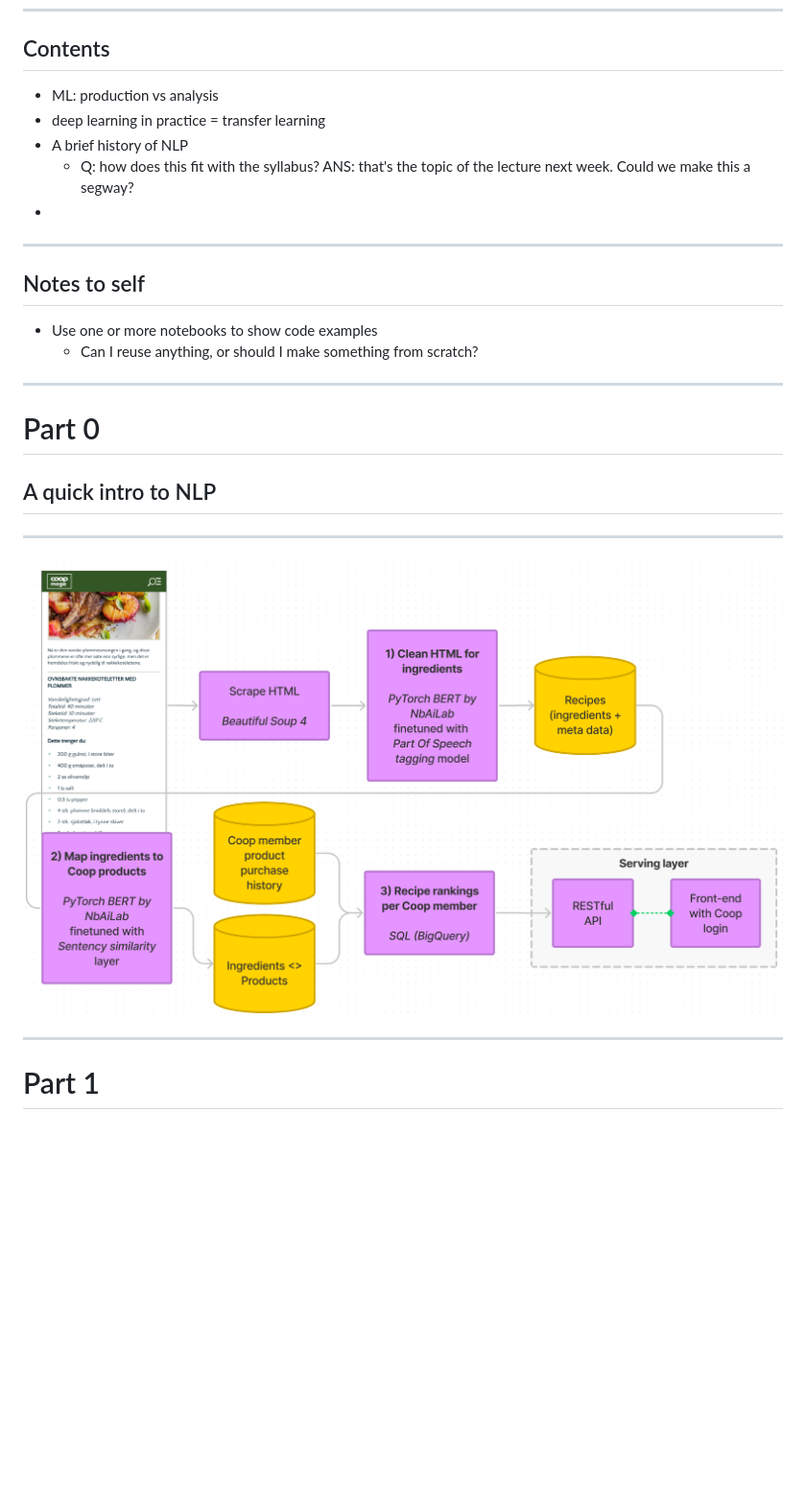
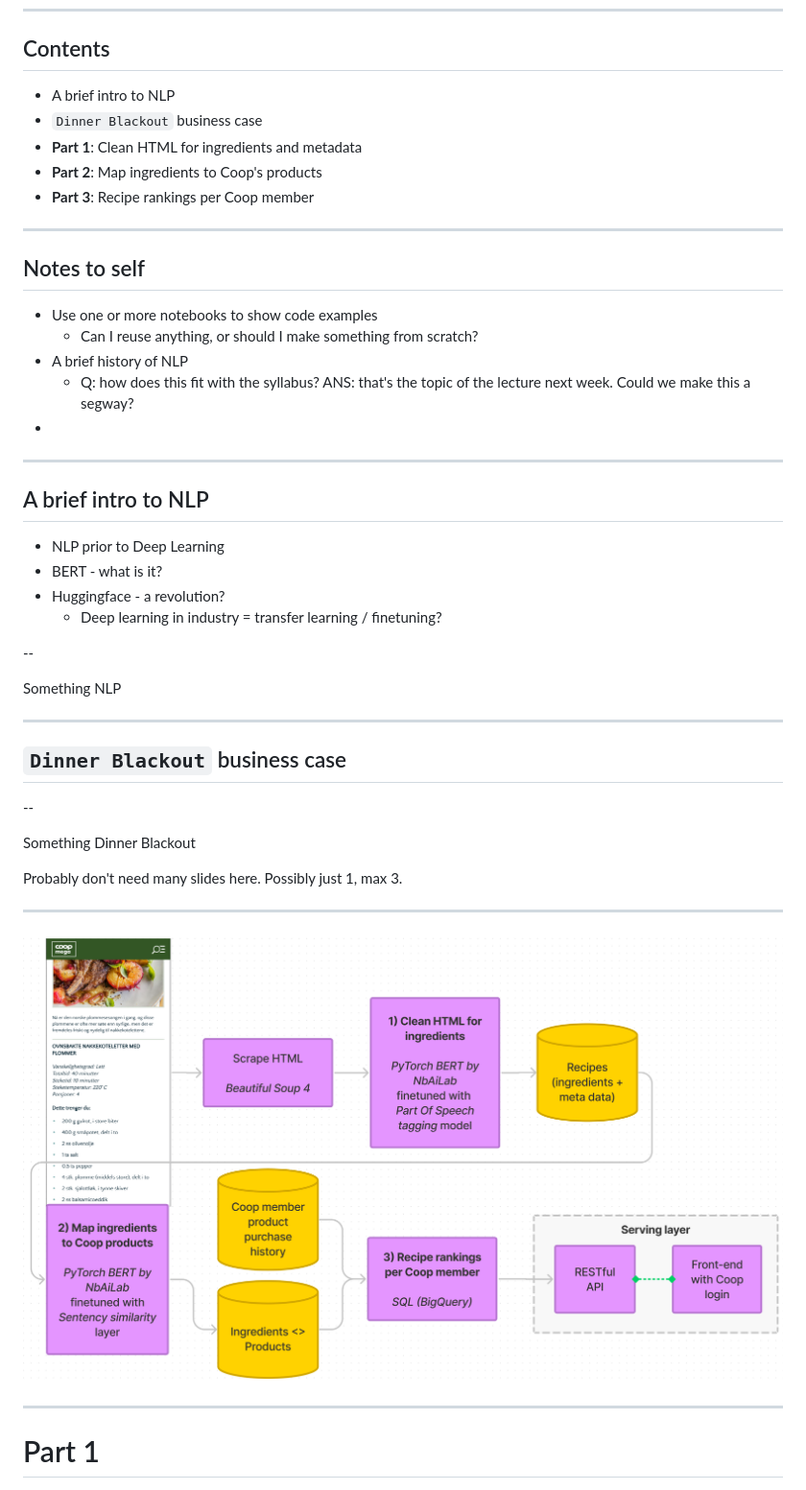
Before and after one commit to rasnes/bert-cleaning-data, a Markdown page: nlp-cleaning-mapping.md, the part around the change printed below. Shown: that part at 96% size. Drawn GitHub-style; pictures changed too: images/db_flow2.png (added); blank space fills up the shorter version.

Commit message:
Added more outline, replaced flowchart

```diff
--- a/nlp-cleaning-mapping.md
+++ b/nlp-cleaning-mapping.md
@@ -9,12 +9,11 @@ highlightTheme: "monokai"
 
 ## Contents
 
-- ML: production vs analysis
-- deep learning in practice = transfer learning
-- A brief history of NLP
-  - Q: how does this fit with the syllabus? ANS: that's the topic of the lecture next week. Could we make this a segway?
--
-
+- A brief intro to NLP
+- `Dinner Blackout` business case
+- **Part 1**: Clean HTML for ingredients and metadata
+- **Part 2**: Map ingredients to Coop's products
+- **Part 3**: Recipe rankings per Coop member
 
 
 ---
@@ -23,18 +22,43 @@ highlightTheme: "monokai"
 
 - Use one or more notebooks to show code examples
   - Can I reuse anything, or should I make something from scratch?
-
----
-
-# Part 0
-
-## A quick intro to NLP
+- A brief history of NLP
+  - Q: how does this fit with the syllabus? ANS: that's the topic of the lecture next week. Could we make this a segway?
+-
 
 
 ---
 
+## A brief intro to NLP
 
-![](images/db_flow1.png)
+- NLP prior to Deep Learning
+- BERT - what is it?
+- Huggingface - a revolution?
+  - Deep learning in industry = transfer learning / finetuning?
+
+
+--
+
+Something NLP
+
+---
+
+## `Dinner Blackout` business case
+
+
+
+--
+
+Something Dinner Blackout
+
+Probably don't need many slides here. Possibly just 1, max 3.
+
+
+---
+
+<!-- .slide: data-fullscreen -->
+
+![](images/db_flow2.png)
 
 
 ---
```
Also changed, not shown: other parts of nlp-cleaning-mapping.md (+14 -0 lines), docs/images/db_flow1.png (deleted), docs/images/db_flow2.png (added), 2 other files.
